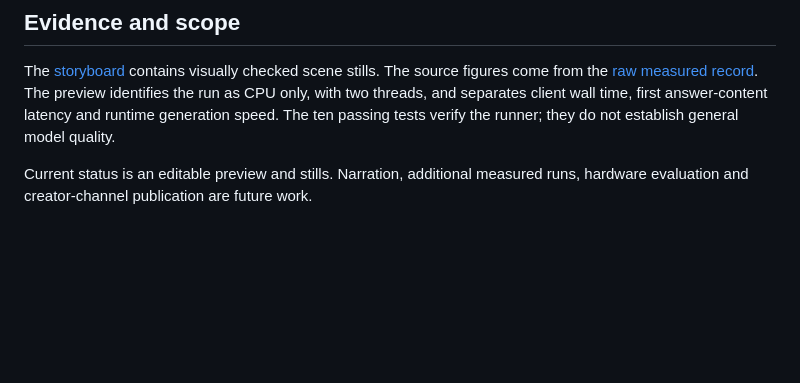
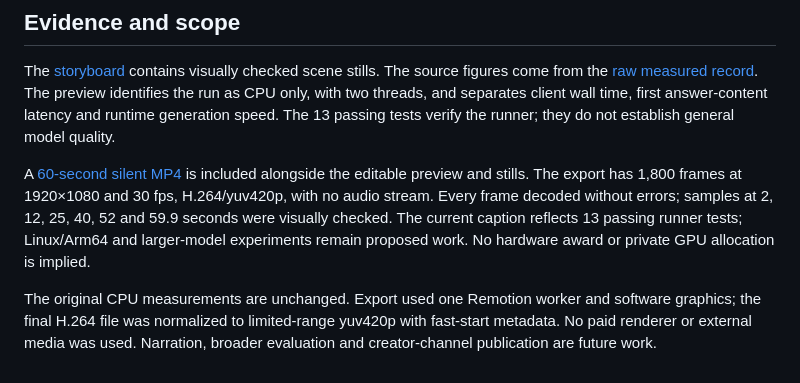
Before and after one commit to hkay26/local-ai-field-notes, a Markdown page: demo/README.md, the part around the change. GitHub-like rendering; blank space fills up the shorter version.

Commit message:
Export verified one-minute reviewer video and refresh scene evidence

```diff
--- a/demo/README.md
+++ b/demo/README.md
@@ -32,7 +32,16 @@ The [storyboard](../docs/storyboard.md) contains visually checked scene stills.
 The source figures come from the [raw measured record](../examples/2026-10-18-cpu-extraction.json).
 The preview identifies the run as CPU only, with two threads, and separates
 client wall time, first answer-content latency and runtime generation speed.
-The ten passing tests verify the runner; they do not establish general model quality.
+The 13 passing tests verify the runner; they do not establish general model quality.
 
-Current status is an editable preview and stills. Narration, additional measured
-runs, hardware evaluation and creator-channel publication are future work.
+A [60-second silent MP4](../docs/field-note-001.mp4) is included alongside the
+editable preview and stills. The export has 1,800 frames at 1920×1080 and 30 fps,
+H.264/yuv420p, with no audio stream. Every frame decoded without errors; samples
+at 2, 12, 25, 40, 52 and 59.9 seconds were visually checked. The current caption
+reflects 13 passing runner tests; Linux/Arm64 and larger-model experiments remain
+proposed work. No hardware award or private GPU allocation is implied.
+
+The original CPU measurements are unchanged. Export used one Remotion worker
+and software graphics; the final H.264 file was normalized to limited-range
+yuv420p with fast-start metadata. No paid renderer or external media was used.
+Narration, broader evaluation and creator-channel publication are future work.
```
Also changed, not shown: README.md (+4 -2 lines), docs/storyboard.md (+5 -1 lines), docs/storyboard/04-evidence.png, docs/storyboard/05-next.png, 3 other files.
